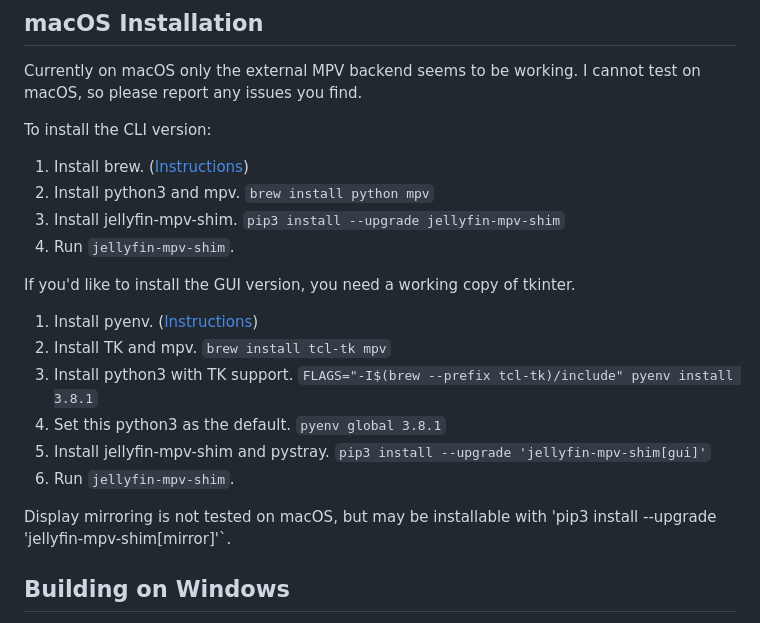
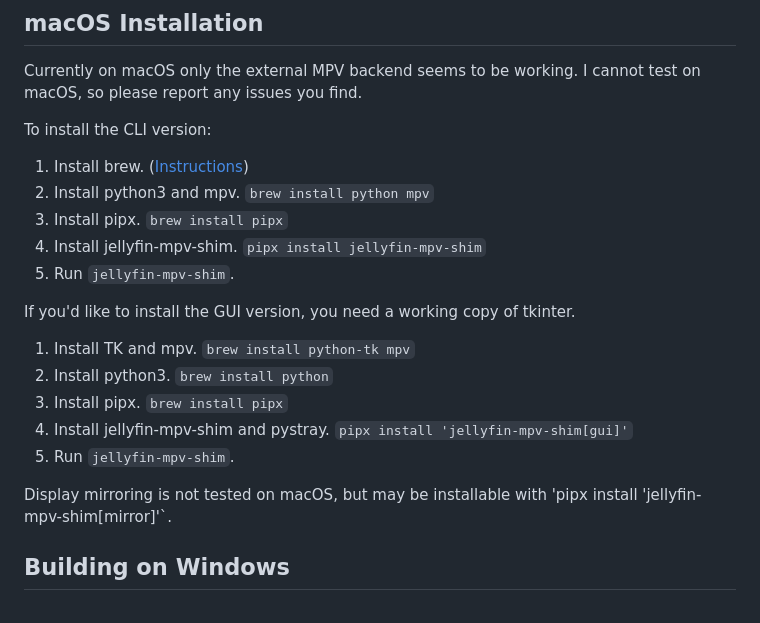
Before and after one commit to jellyfin/jellyfin-mpv-shim, a Markdown page: README.md, the part around the change. Rendered like a GitHub page.

Commit message:
Update README.md
Updated install instructions

```diff
--- a/README.md
+++ b/README.md
@@ -646,19 +646,19 @@ To install the CLI version:
 
 1. Install brew. ([Instructions](https://brew.sh/))
 2. Install python3 and mpv. `brew install python mpv`
-3. Install jellyfin-mpv-shim. `pip3 install --upgrade jellyfin-mpv-shim`
-4. Run `jellyfin-mpv-shim`.
+3. Install pipx. `brew install pipx`
+4. Install jellyfin-mpv-shim. `pipx install jellyfin-mpv-shim`
+5. Run `jellyfin-mpv-shim`.
 
 If you'd like to install the GUI version, you need a working copy of tkinter.
 
-1. Install pyenv. ([Instructions](https://medium.com/python-every-day/python-development-on-macos-with-pyenv-2509c694a808))
-2. Install TK and mpv. `brew install tcl-tk mpv`
-3. Install python3 with TK support. `FLAGS="-I$(brew --prefix tcl-tk)/include" pyenv install 3.8.1`
-4. Set this python3 as the default. `pyenv global 3.8.1`
-5. Install jellyfin-mpv-shim and pystray. `pip3 install --upgrade 'jellyfin-mpv-shim[gui]'`
+1. Install TK and mpv. `brew install python-tk mpv`
+2. Install python3. `brew install python`
+3. Install pipx. `brew install pipx`
+5. Install jellyfin-mpv-shim and pystray. `pipx install 'jellyfin-mpv-shim[gui]'`
 6. Run `jellyfin-mpv-shim`.
 
-Display mirroring is not tested on macOS, but may be installable with 'pip3 install --upgrade 'jellyfin-mpv-shim[mirror]'`.
+Display mirroring is not tested on macOS, but may be installable with 'pipx install 'jellyfin-mpv-shim[mirror]'`.
 
 ## Building on Windows
 
```
